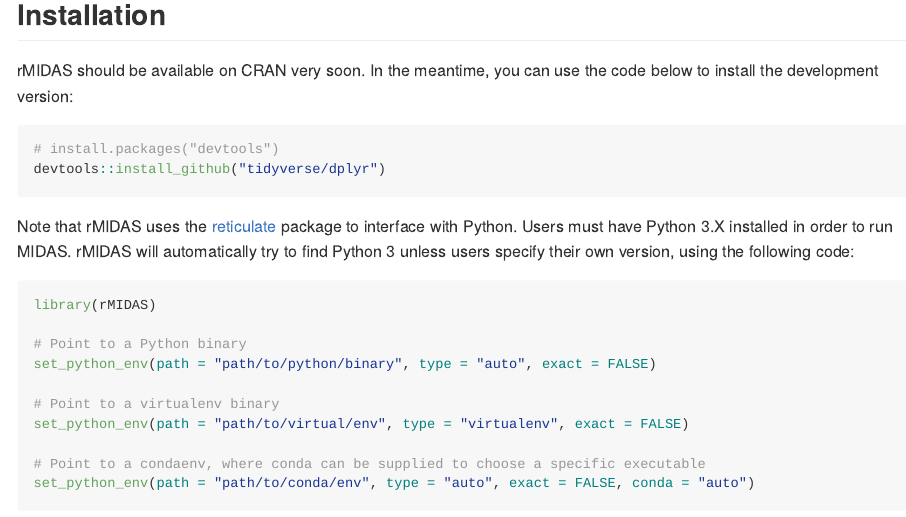
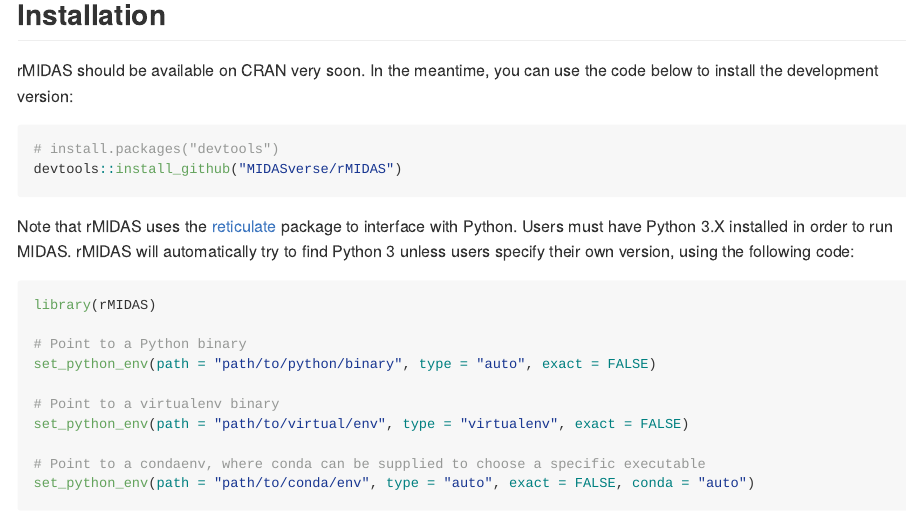
Before and after one commit to MIDASverse/rMIDAS, an R Markdown document (README.Rmd): the page in a window 1100 px wide, from 620 px down. Rendered offline with R 4.5, knitr and Pandoc, with nearby package versions.

Commit message:
Update README.Rmd

````diff
--- a/README.Rmd
+++ b/README.Rmd
@@ -47,7 +47,7 @@
 
 ```{r, eval = FALSE}
 # install.packages("devtools")
-devtools::install_github("tidyverse/dplyr")
+devtools::install_github("MIDASverse/rMIDAS")
 ```
 
 Note that rMIDAS uses the [reticulate](https://github.com/rstudio/reticulate) package to interface with Python. Users must have Python 3.X installed in order to run MIDAS. rMIDAS will automatically try to find Python 3 unless users specify their own version, using the following code:
````
